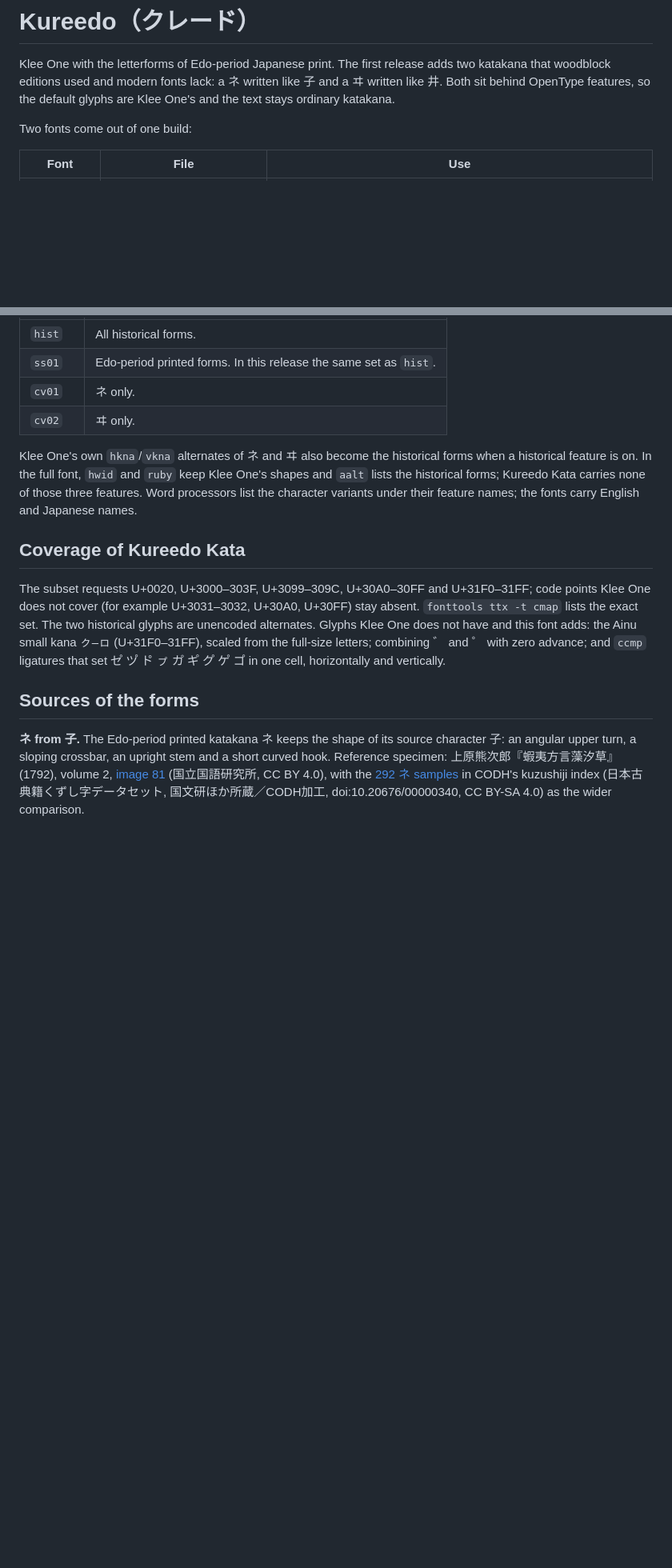
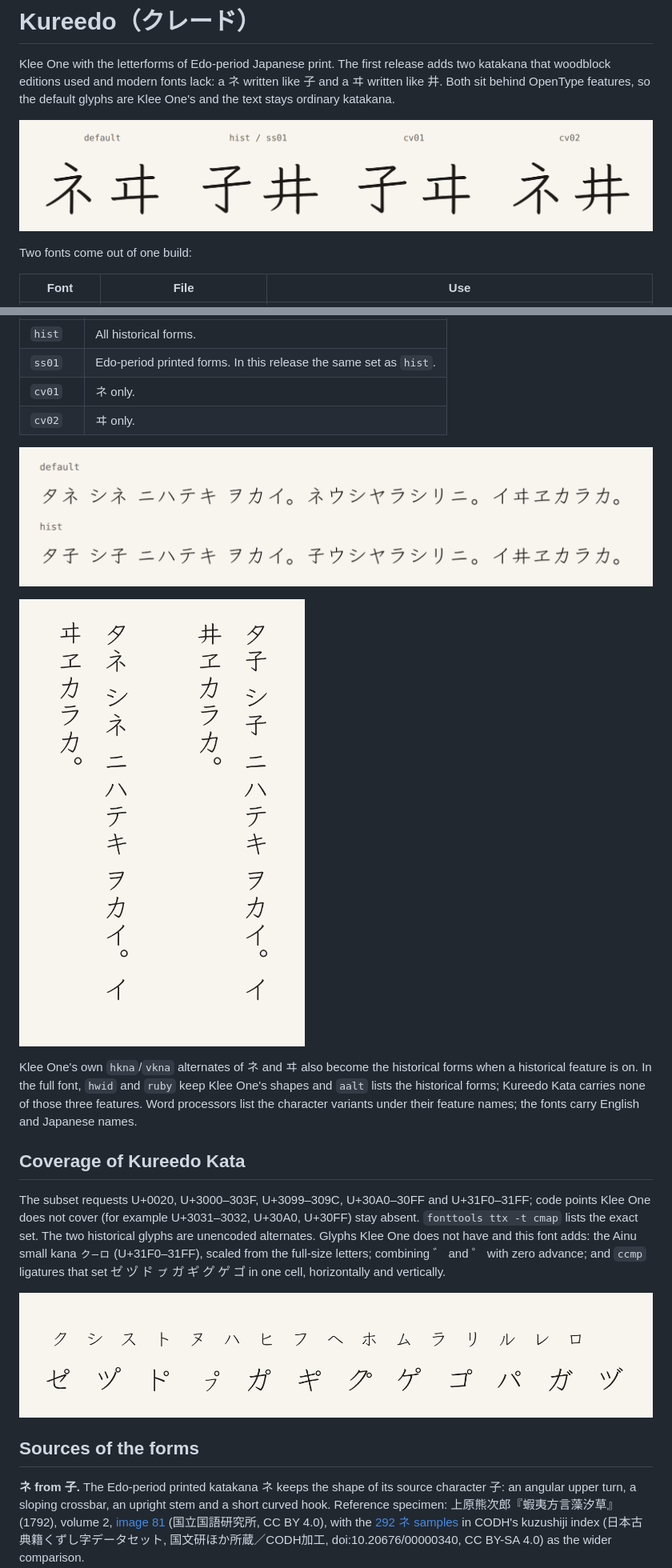
Before and after one commit to mkpoli/kureedo, a Markdown page: README.md, 2 parts joined by grey strips. Shown at 80% size. Drawn GitHub-style; pictures changed too: docs/images/ainu.png (added), docs/images/forms.png (added), docs/images/running.png (added); blank space fills up the shorter version.

Commit message:
docs: sample images in the README

```diff
--- a/README.md
+++ b/README.md
@@ -1,6 +1,8 @@
 # Kureedo（クレード）
 
 Klee One with the letterforms of Edo-period Japanese print. The first release adds two katakana that woodblock editions used and modern fonts lack: a ネ written like 子 and a ヰ written like 井. Both sit behind OpenType features, so the default glyphs are Klee One's and the text stays ordinary katakana.
+
+![ネ and ヰ: default, hist, cv01, cv02](docs/images/forms.png)
 
 Two fonts come out of one build:
 
@@ -29,11 +31,17 @@ Download both from the [releases page](https://github.com/mkpoli/kureedo/release
 | `cv01` | ネ only. |
 | `cv02` | ヰ only. |
 
+![Running text with and without hist](docs/images/running.png)
+
+![Vertical text with and without hist](docs/images/vertical.png)
+
 Klee One's own `hkna`/`vkna` alternates of ネ and ヰ also become the historical forms when a historical feature is on. In the full font, `hwid` and `ruby` keep Klee One's shapes and `aalt` lists the historical forms; Kureedo Kata carries none of those three features. Word processors list the character variants under their feature names; the fonts carry English and Japanese names.
 
 ## Coverage of Kureedo Kata
 
 The subset requests U+0020, U+3000–303F, U+3099–309C, U+30A0–30FF and U+31F0–31FF; code points Klee One does not cover (for example U+3031–3032, U+30A0, U+30FF) stay absent. `fonttools ttx -t cmap` lists the exact set. The two historical glyphs are unencoded alternates. Glyphs Klee One does not have and this font adds: the Ainu small kana ㇰ–ㇿ (U+31F0–31FF), scaled from the full-size letters; combining ゛ and ゜ with zero advance; and `ccmp` ligatures that set セ゚ ツ゚ ト゚ ㇷ゚ カ゚ キ゚ ク゚ ケ゚ コ゚ in one cell, horizontally and vertically.
+
+![Ainu small kana and composed marks](docs/images/ainu.png)
 
 ## Sources of the forms
 
```
Also changed, not shown: 1 other file.
